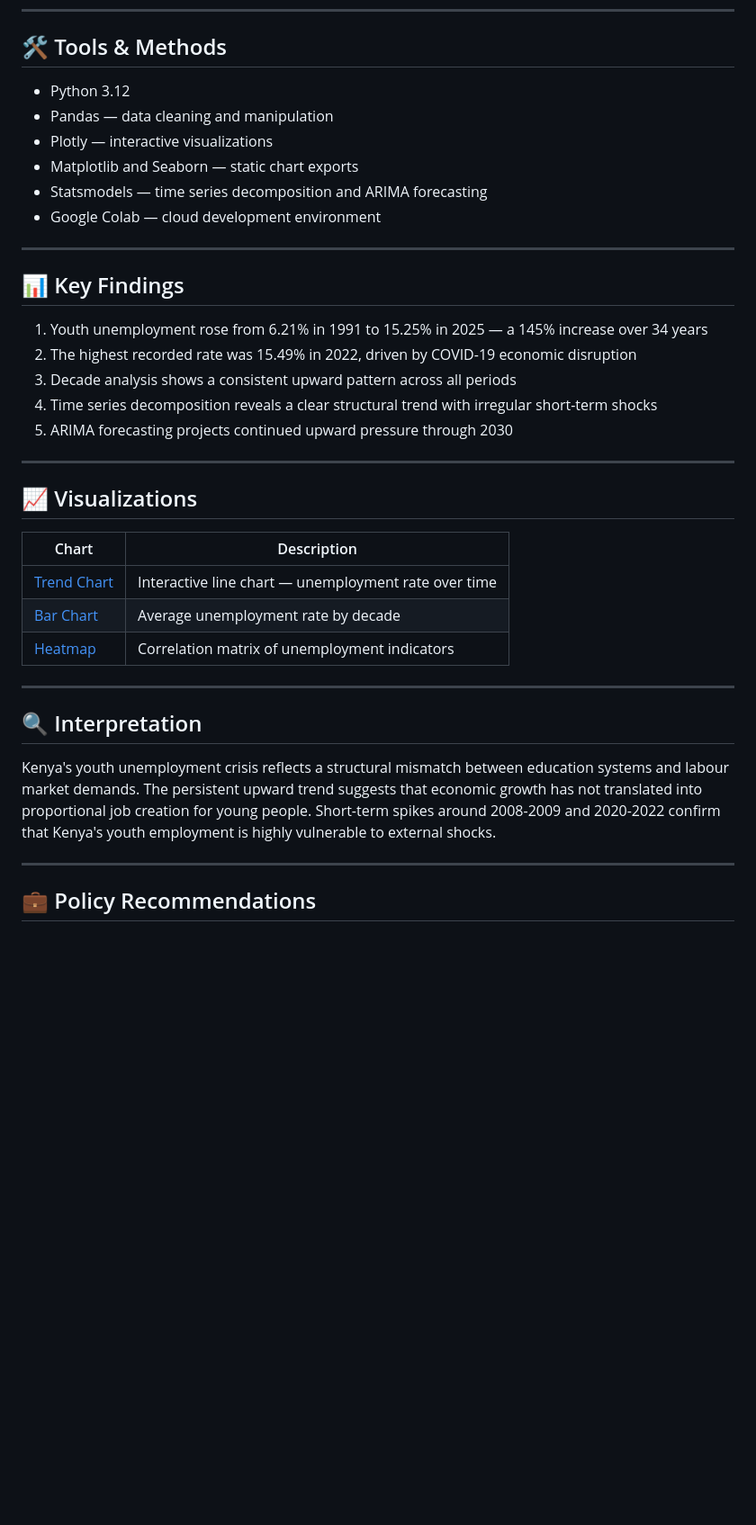
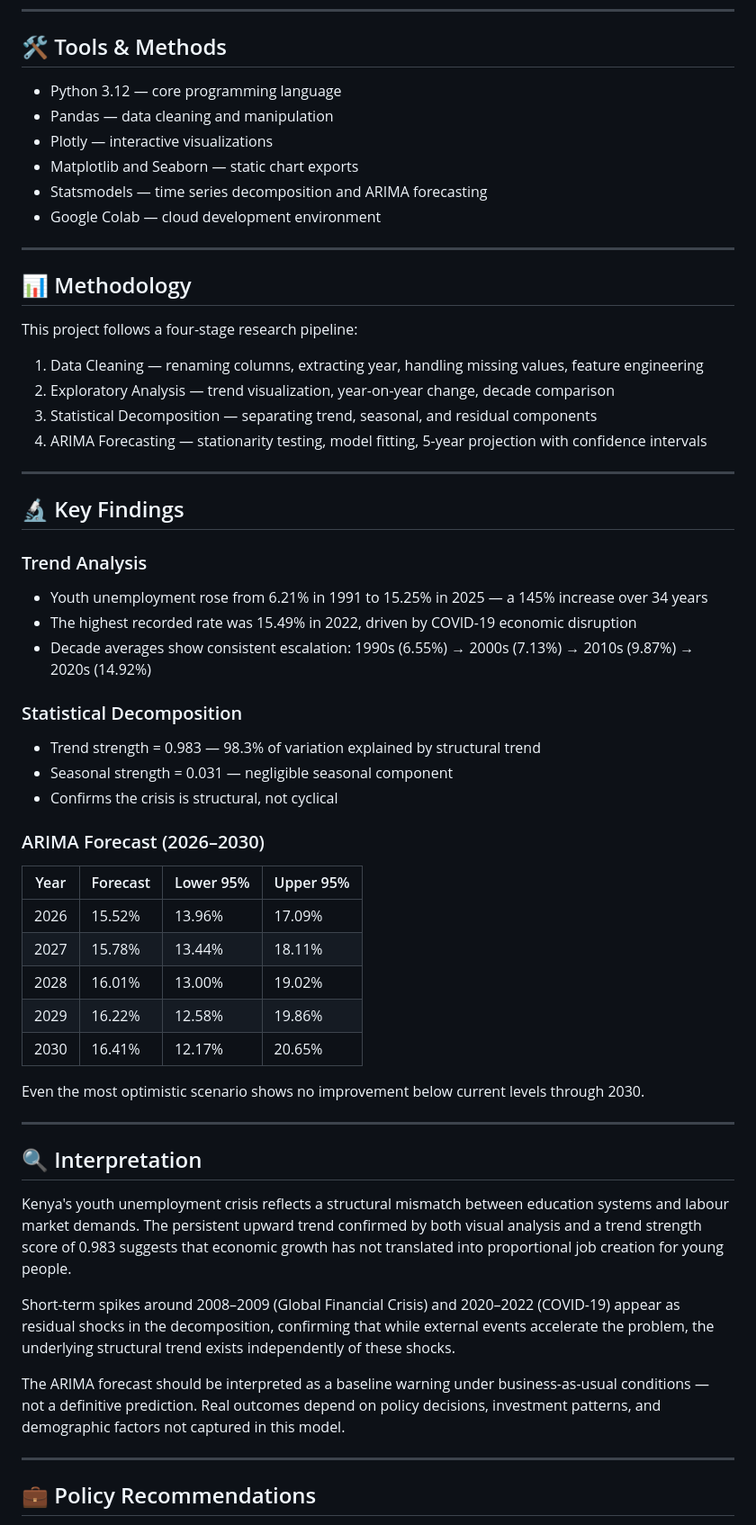
Before and after one commit to abdifatah-ds/kenya-youth-unemployment-analysis, a Markdown page: README.md, the part around one of its changes. Shown at 90% size. Rendered like a GitHub page; blank space fills up the shorter version.

```diff
--- a/README.md
+++ b/README.md
@@ -44,7 +48,7 @@ kenya-youth-unemployment-analysis/
 ---
 
 ## 🛠️ Tools & Methods
-- Python 3.12
+- Python 3.12 — core programming language
 - Pandas — data cleaning and manipulation
 - Plotly — interactive visualizations
 - Matplotlib and Seaborn — static chart exports
@@ -53,26 +57,47 @@ kenya-youth-unemployment-analysis/
 
 ---
 
-## 📊 Key Findings
-1. Youth unemployment rose from 6.21% in 1991 to 15.25% in 2025 — a 145% increase over 34 years
-2. The highest recorded rate was 15.49% in 2022, driven by COVID-19 economic disruption
-3. Decade analysis shows a consistent upward pattern across all periods
-4. Time series decomposition reveals a clear structural trend with irregular short-term shocks
-5. ARIMA forecasting projects continued upward pressure through 2030
+## 📊 Methodology
+This project follows a four-stage research pipeline:
+
+1. Data Cleaning — renaming columns, extracting year, handling missing values, feature engineering
+2. Exploratory Analysis — trend visualization, year-on-year change, decade comparison
+3. Statistical Decomposition — separating trend, seasonal, and residual components
+4. ARIMA Forecasting — stationarity testing, model fitting, 5-year projection with confidence intervals
 
 ---
 
-## 📈 Visualizations
-| Chart | Description |
-|---|---|
-| [Trend Chart](trend_chart.html) | Interactive line chart — unemployment rate over time |
-| [Bar Chart](bar_chart.html) | Average unemployment rate by decade |
-| [Heatmap](heatmap.html) | Correlation matrix of unemployment indicators |
+## 🔬 Key Findings
+
+### Trend Analysis
+- Youth unemployment rose from 6.21% in 1991 to 15.25% in 2025 — a 145% increase over 34 years
+- The highest recorded rate was 15.49% in 2022, driven by COVID-19 economic disruption
+- Decade averages show consistent escalation: 1990s (6.55%) → 2000s (7.13%) → 2010s (9.87%) → 2020s (14.92%)
+
+### Statistical Decomposition
+- Trend strength = 0.983 — 98.3% of variation explained by structural trend
+- Seasonal strength = 0.031 — negligible seasonal component
+- Confirms the crisis is structural, not cyclical
+
+### ARIMA Forecast (2026–2030)
+| Year | Forecast | Lower 95% | Upper 95% |
+|---|---|---|---|
+| 2026 | 15.52% | 13.96% | 17.09% |
+| 2027 | 15.78% | 13.44% | 18.11% |
+| 2028 | 16.01% | 13.00% | 19.02% |
+| 2029 | 16.22% | 12.58% | 19.86% |
+| 2030 | 16.41% | 12.17% | 20.65% |
+
+Even the most optimistic scenario shows no improvement below current levels through 2030.
 
 ---
 
 ## 🔍 Interpretation
-Kenya's youth unemployment crisis reflects a structural mismatch between education systems and labour market demands. The persistent upward trend suggests that economic growth has not translated into proportional job creation for young people. Short-term spikes around 2008-2009 and 2020-2022 confirm that Kenya's youth employment is highly vulnerable to external shocks.
+Kenya's youth unemployment crisis reflects a structural mismatch between education systems and labour market demands. The persistent upward trend confirmed by both visual analysis and a trend strength score of 0.983 suggests that economic growth has not translated into proportional job creation for young people.
+
+Short-term spikes around 2008–2009 (Global Financial Crisis) and 2020–2022 (COVID-19) appear as residual shocks in the decomposition, confirming that while external events accelerate the problem, the underlying structural trend exists independently of these shocks.
+
+The ARIMA forecast should be interpreted as a baseline warning under business-as-usual conditions — not a definitive prediction. Real outcomes depend on policy decisions, investment patterns, and demographic factors not captured in this model.
 
 ---
 
```
Also changed, not shown: other parts of README.md (+29 -14 lines).
